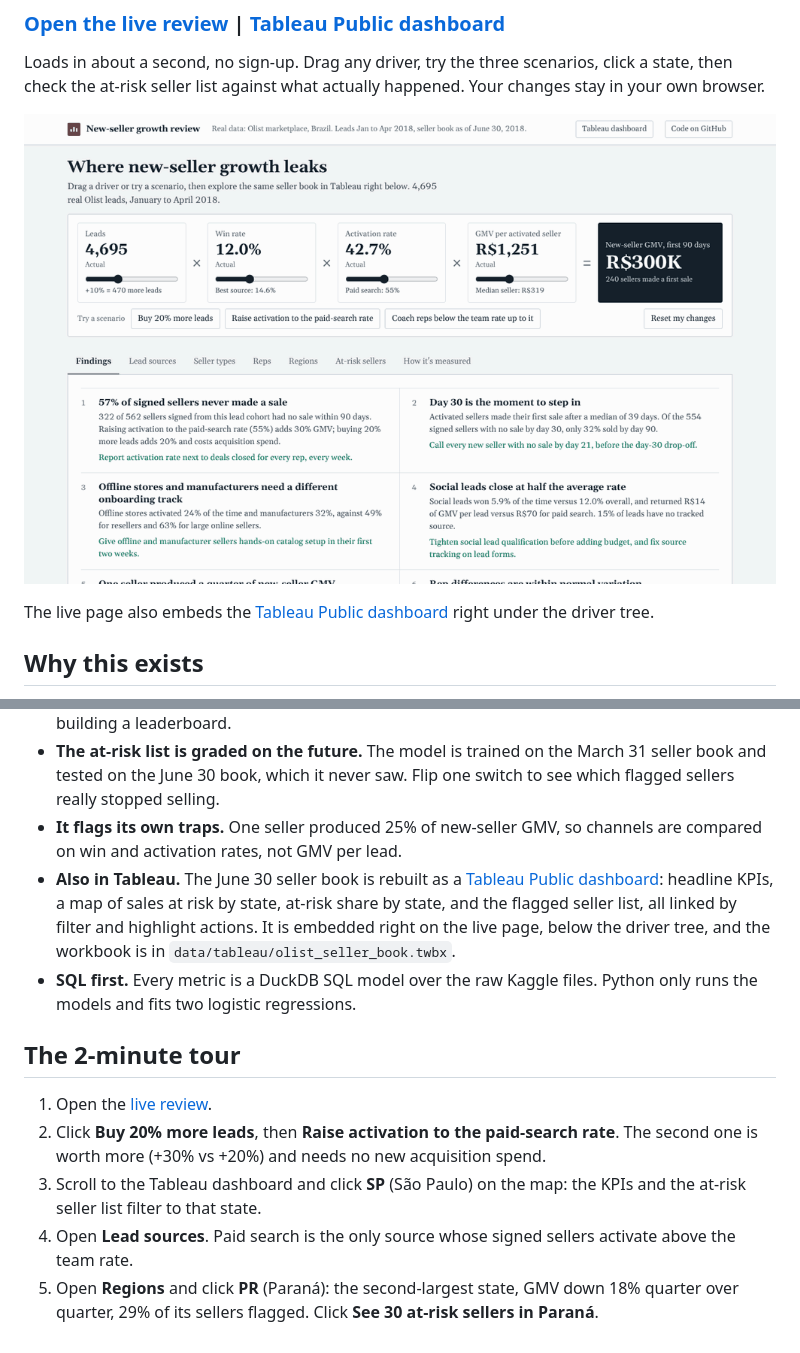
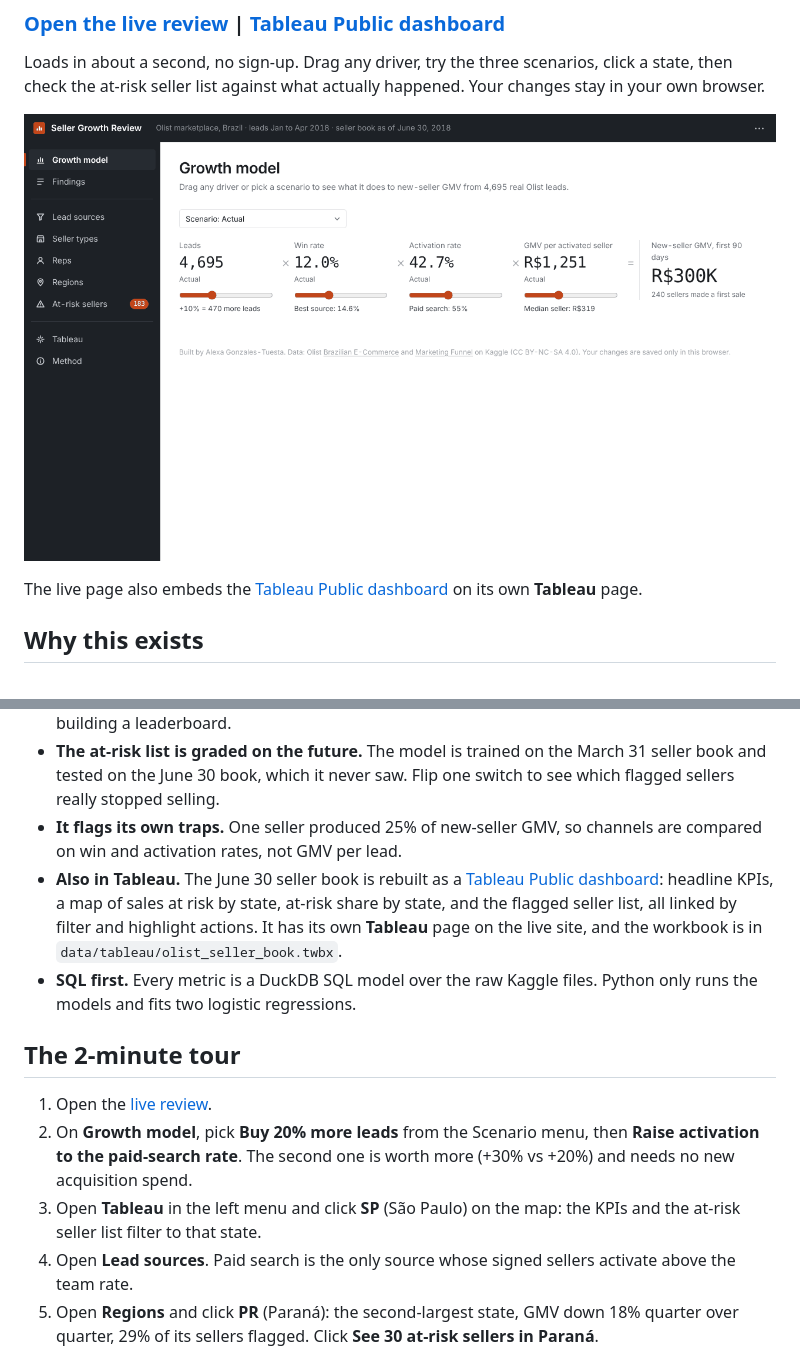
Before and after one commit to AlexaGonzalesTuesta/smb-growth-funnel-review, a Markdown page: README.md, 2 parts joined by grey strips. Drawn GitHub-style; pictures changed too: docs/images/demo.gif.

```diff
--- a/README.md
+++ b/README.md
@@ -10,7 +10,7 @@ Loads in about a second, no sign-up. Drag any driver, try the three scenarios, c
 
 ![Demo: dragging the activation driver, comparing scenarios, opening Paraná's at-risk sellers and revealing what happened next](docs/images/demo.gif)
 
-The live page also embeds the [Tableau Public dashboard](https://public.tableau.com/app/profile/alexa.gonzales.tuesta/viz/OlistSellerBook/Sellerbook) right under the driver tree.
+The live page also embeds the [Tableau Public dashboard](https://public.tableau.com/app/profile/alexa.gonzales.tuesta/viz/OlistSellerBook/Sellerbook) on its own **Tableau** page.
 
 ## Why this exists
 
@@ -26,14 +26,14 @@ The data is the real, public [Olist](https://www.kaggle.com/datasets/olistbr/mar
 * **It refuses to rank people on noise.** Every rate has a 90% interval. Reps' activation ranges from 29% to 59%, but no rep is statistically different from the team, and the page says so instead of building a leaderboard.
 * **The at-risk list is graded on the future.** The model is trained on the March 31 seller book and tested on the June 30 book, which it never saw. Flip one switch to see which flagged sellers really stopped selling.
 * **It flags its own traps.** One seller produced 25% of new-seller GMV, so channels are compared on win and activation rates, not GMV per lead.
-* **Also in Tableau.** The June 30 seller book is rebuilt as a [Tableau Public dashboard](https://public.tableau.com/app/profile/alexa.gonzales.tuesta/viz/OlistSellerBook/Sellerbook): headline KPIs, a map of sales at risk by state, at-risk share by state, and the flagged seller list, all linked by filter and highlight actions. It is embedded right on the live page, below the driver tree, and the workbook is in `data/tableau/olist_seller_book.twbx`.
+* **Also in Tableau.** The June 30 seller book is rebuilt as a [Tableau Public dashboard](https://public.tableau.com/app/profile/alexa.gonzales.tuesta/viz/OlistSellerBook/Sellerbook): headline KPIs, a map of sales at risk by state, at-risk share by state, and the flagged seller list, all linked by filter and highlight actions. It has its own **Tableau** page on the live site, and the workbook is in `data/tableau/olist_seller_book.twbx`.
 * **SQL first.** Every metric is a DuckDB SQL model over the raw Kaggle files. Python only runs the models and fits two logistic regressions.
 
 ## The 2-minute tour
 
 1. Open the [live review](https://alexagonzalestuesta.github.io/smb-growth-funnel-review/).
-2. Click **Buy 20% more leads**, then **Raise activation to the paid-search rate**. The second one is worth more (+30% vs +20%) and needs no new acquisition spend.
-3. Scroll to the Tableau dashboard and click **SP** (São Paulo) on the map: the KPIs and the at-risk seller list filter to that state.
+2. On **Growth model**, pick **Buy 20% more leads** from the Scenario menu, then **Raise activation to the paid-search rate**. The second one is worth more (+30% vs +20%) and needs no new acquisition spend.
+3. Open **Tableau** in the left menu and click **SP** (São Paulo) on the map: the KPIs and the at-risk seller list filter to that state.
 4. Open **Lead sources**. Paid search is the only source whose signed sellers activate above the team rate.
 5. Open **Regions** and click **PR** (Paraná): the second-largest state, GMV down 18% quarter over quarter, 29% of its sellers flagged. Click **See 30 at-risk sellers in Paraná**.
 6. Turn on **Show what happened by August 28, 2018**.
```
Also changed, not shown: docs/tableau_guide.md (+1 -1 lines), 3 other files.
